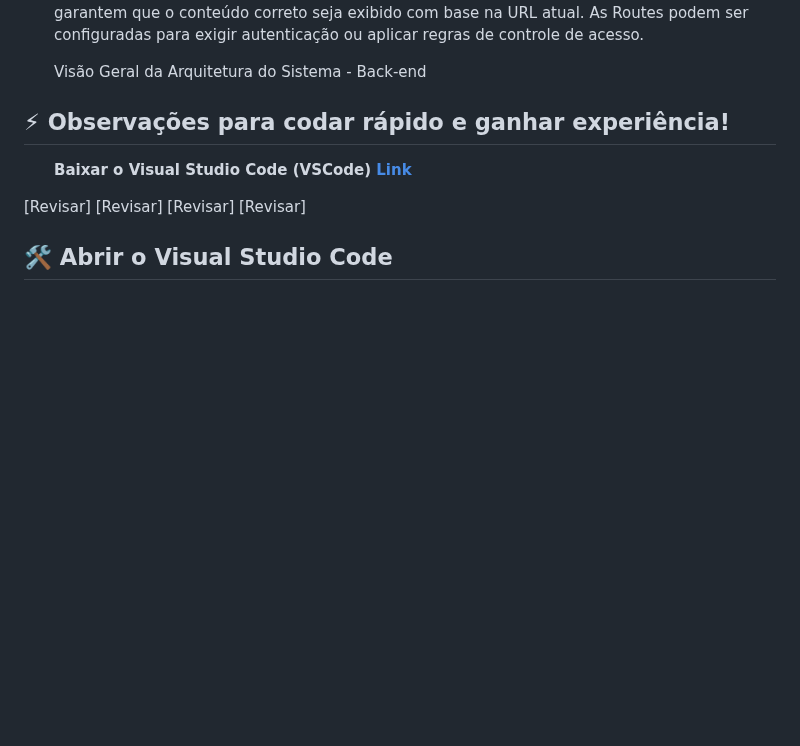
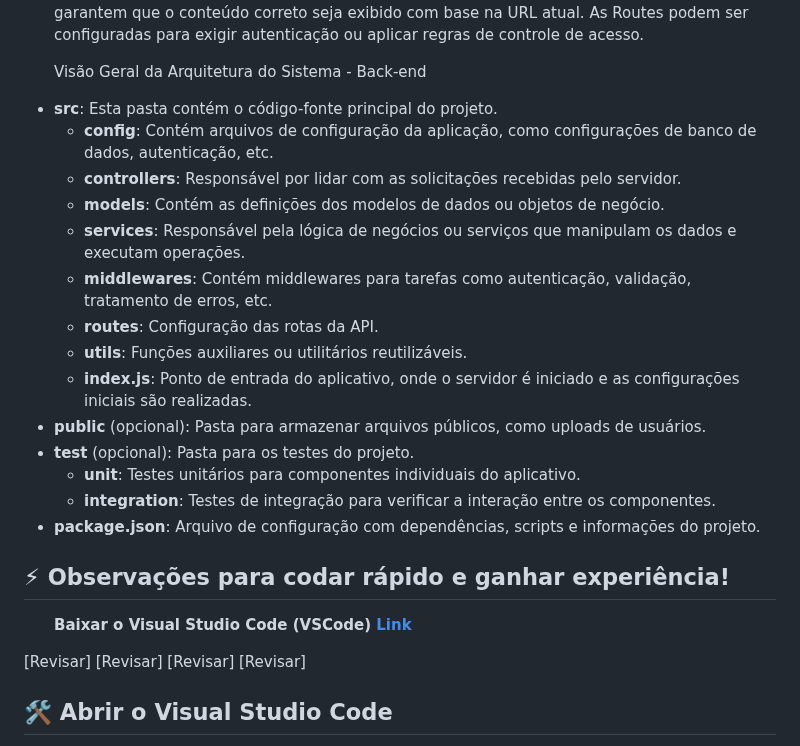
Before and after one commit to THOTIACORP/THOTIACORP, a Markdown page: README.md, the part around one of its changes. Drawn GitHub-style; blank space fills up the shorter version.

```diff
--- a/README.md
+++ b/README.md
@@ -124,6 +124,28 @@ Produtora de Inteligência Artificial</br>
 </ul></b>
 </br></br>
 
+  <ul>
+    <li><strong>src</strong>: Esta pasta contém o código-fonte principal do projeto.
+      <ul>
+        <li><strong>config</strong>: Contém arquivos de configuração da aplicação, como configurações de banco de dados, autenticação, etc.</li>
+        <li><strong>controllers</strong>: Responsável por lidar com as solicitações recebidas pelo servidor.</li>
+        <li><strong>models</strong>: Contém as definições dos modelos de dados ou objetos de negócio.</li>
+        <li><strong>services</strong>: Responsável pela lógica de negócios ou serviços que manipulam os dados e executam operações.</li>
+        <li><strong>middlewares</strong>: Contém middlewares para tarefas como autenticação, validação, tratamento de erros, etc.</li>
+        <li><strong>routes</strong>: Configuração das rotas da API.</li>
+        <li><strong>utils</strong>: Funções auxiliares ou utilitários reutilizáveis.</li>
+        <li><strong>index.js</strong>: Ponto de entrada do aplicativo, onde o servidor é iniciado e as configurações iniciais são realizadas.</li>
+      </ul>
+    </li>
+    <li><strong>public</strong> (opcional): Pasta para armazenar arquivos públicos, como uploads de usuários.</li>
+    <li><strong>test</strong> (opcional): Pasta para os testes do projeto.
+      <ul>
+        <li><strong>unit</strong>: Testes unitários para componentes individuais do aplicativo.</li>
+        <li><strong>integration</strong>: Testes de integração para verificar a interação entre os componentes.</li>
+      </ul>
+    </li>
+    <li><strong>package.json</strong>: Arquivo de configuração com dependências, scripts e informações do projeto.</li>
+  </ul>
 
 <h2>⚡ Observações para codar rápido e ganhar experiência!</h2>
 <ul><b>Baixar o Visual Studio Code (VSCode)<a class="btn btn-primary" href="https://code.visualstudio.com/" target="_blank" >  Link</a></b>
```
Also changed, not shown: other parts of README.md (+4 -4 lines).
